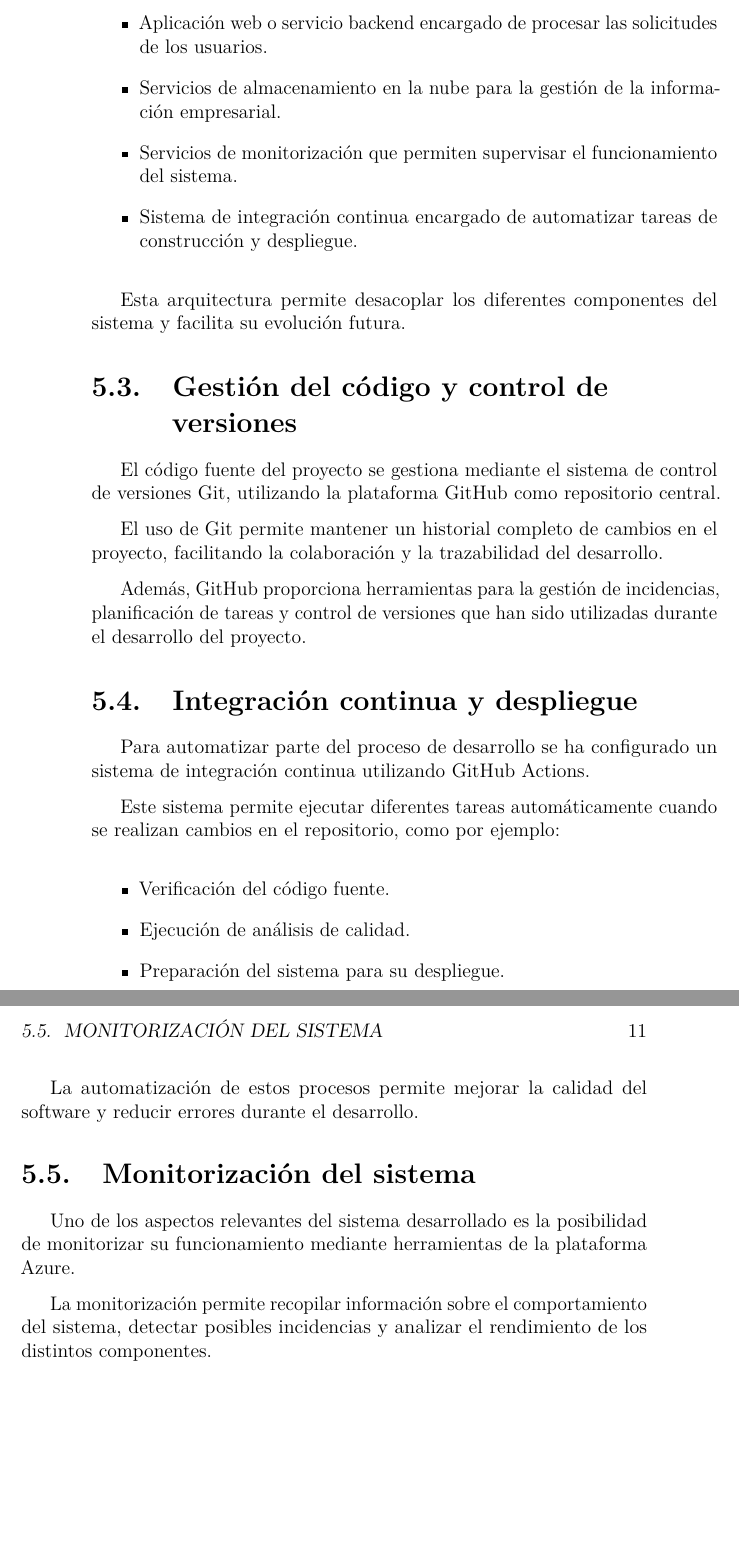
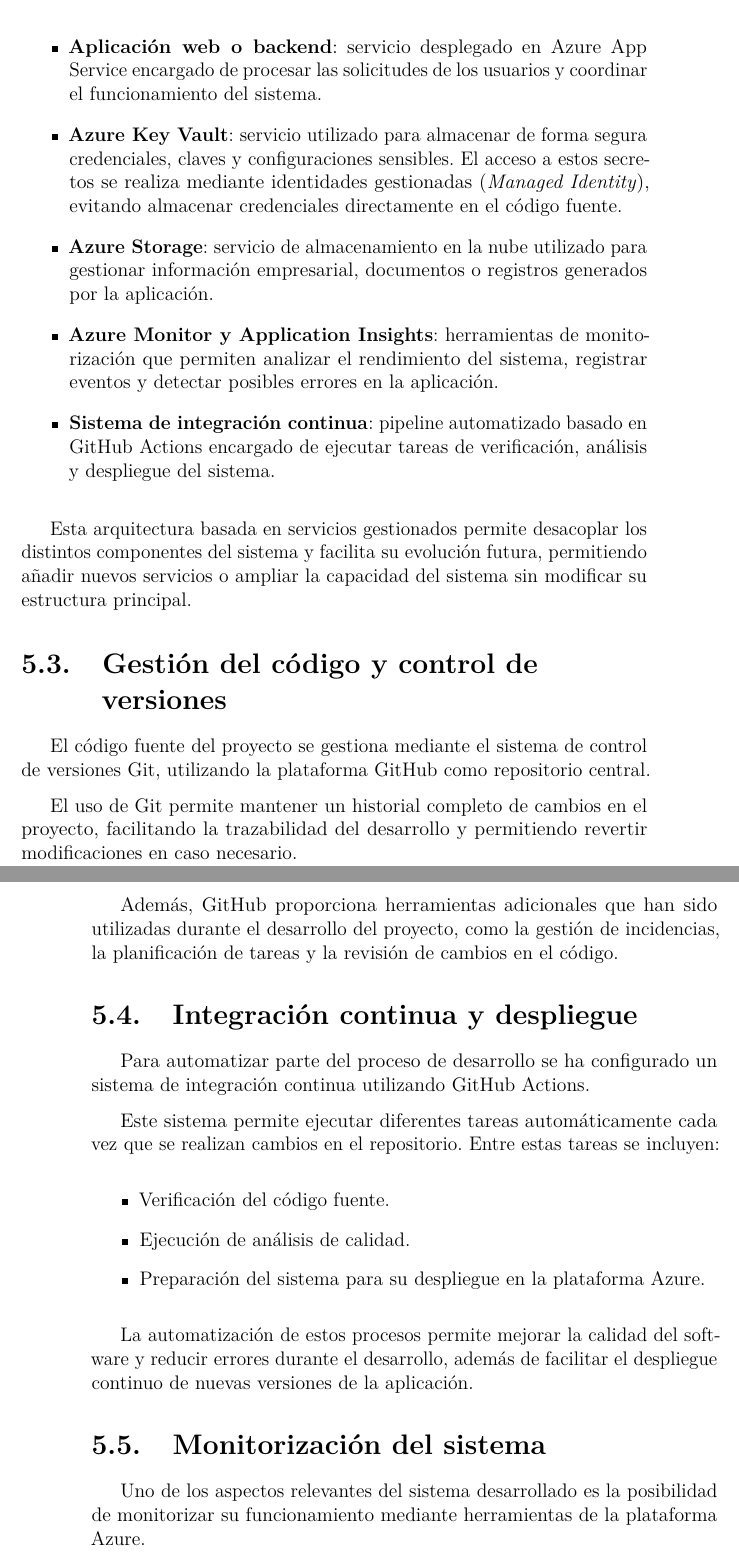
Before and after one commit to karimadrico/tfg-azure-servicio-empresarial-seguro, a LaTeX book (memoria/memoria.tex, which reads memoria/tex/5_Aspectos_relevantes_del_desarrollo_del_proyecto.tex): two parts of pages 22 and 23 of 29 before the commit and two parts of pages 23 and 24 of 29 after it, joined at a grey line, cut at the place of the change, the shorter picture padded with empty space. Compiled offline with pdfLaTeX.

```diff
--- a/memoria/tex/5_Aspectos_relevantes_del_desarrollo_del_proyecto.tex
+++ b/memoria/tex/5_Aspectos_relevantes_del_desarrollo_del_proyecto.tex
@@ -16,46 +28,48 @@
 
 \begin{itemize}
 
-\item Aplicación web o servicio backend encargado de procesar las solicitudes de los usuarios.
+\item \textbf{Aplicación web o backend}: servicio desplegado en Azure App Service encargado de procesar las solicitudes de los usuarios y coordinar el funcionamiento del sistema.
 
-\item Servicios de almacenamiento en la nube para la gestión de la información empresarial.
+\item \textbf{Azure Key Vault}: servicio utilizado para almacenar de forma segura credenciales, claves y configuraciones sensibles. El acceso a estos secretos se realiza mediante identidades gestionadas (\textit{Managed Identity}), evitando almacenar credenciales directamente en el código fuente.
 
-\item Servicios de monitorización que permiten supervisar el funcionamiento del sistema.
+\item \textbf{Azure Storage}: servicio de almacenamiento en la nube utilizado para gestionar información empresarial, documentos o registros generados por la aplicación.
 
-\item Sistema de integración continua encargado de automatizar tareas de construcción y despliegue.
+\item \textbf{Azure Monitor y Application Insights}: herramientas de monitorización que permiten analizar el rendimiento del sistema, registrar eventos y detectar posibles errores en la aplicación.
+
+\item \textbf{Sistema de integración continua}: pipeline automatizado basado en GitHub Actions encargado de ejecutar tareas de verificación, análisis y despliegue del sistema.
 
 \end{itemize}
 
-Esta arquitectura permite desacoplar los diferentes componentes del sistema y facilita su evolución futura.
+Esta arquitectura basada en servicios gestionados permite desacoplar los distintos componentes del sistema y facilita su evolución futura, permitiendo añadir nuevos servicios o ampliar la capacidad del sistema sin modificar su estructura principal.
 
 \section{Gestión del código y control de versiones}
 
 El código fuente del proyecto se gestiona mediante el sistema de control de versiones Git, utilizando la plataforma GitHub como repositorio central.
 
-El uso de Git permite mantener un historial completo de cambios en el proyecto, facilitando la colaboración y la trazabilidad del desarrollo.
+El uso de Git permite mantener un historial completo de cambios en el proyecto, facilitando la trazabilidad del desarrollo y permitiendo revertir modificaciones en caso necesario.
 
-Además, GitHub proporciona herramientas para la gestión de incidencias, planificación de tareas y control de versiones que han sido utilizadas durante el desarrollo del proyecto.
+Además, GitHub proporciona herramientas adicionales que han sido utilizadas durante el desarrollo del proyecto, como la gestión de incidencias, la planificación de tareas y la revisión de cambios en el código.
 
 \section{Integración continua y despliegue}
 
 Para automatizar parte del proceso de desarrollo se ha configurado un sistema de integración continua utilizando GitHub Actions.
 
-Este sistema permite ejecutar diferentes tareas automáticamente cuando se realizan cambios en el repositorio, como por ejemplo:
+Este sistema permite ejecutar diferentes tareas automáticamente cada vez que se realizan cambios en el repositorio. Entre estas tareas se incluyen:
 
 \begin{itemize}
 
 \item Verificación del código fuente.
-
 \item Ejecución de análisis de calidad.
-
-\item Preparación del sistema para su despliegue.
+\item Preparación del sistema para su despliegue en la plataforma Azure.
 
 \end{itemize}
 
-La automatización de estos procesos permite mejorar la calidad del software y reducir errores durante el desarrollo.
+La automatización de estos procesos permite mejorar la calidad del software y reducir errores durante el desarrollo, además de facilitar el despliegue continuo de nuevas versiones de la aplicación.
 
 \section{Monitorización del sistema}
 
 Uno de los aspectos relevantes del sistema desarrollado es la posibilidad de monitorizar su funcionamiento mediante herramientas de la plataforma Azure.
 
-La monitorización permite recopilar información sobre el comportamiento del sistema, detectar posibles incidencias y analizar el rendimiento de los distintos componentes.
+Para ello se utilizan servicios como Azure Monitor y Application Insights, que permiten recopilar métricas de rendimiento, registrar eventos del sistema y analizar posibles errores en la aplicación.
+
+La monitorización continua del sistema facilita la detección temprana de incidencias, mejora la observabilidad del sistema y permite realizar análisis sobre el comportamiento de la aplicación en entornos reales de uso.
```
Also changed, not shown: memoria/img/arquitectura_azure_tfg.png (added), memoria/tex/5_Aspectos_relevantes_del_desarrollo_del_proyecto.tex (18 more changed lines).
